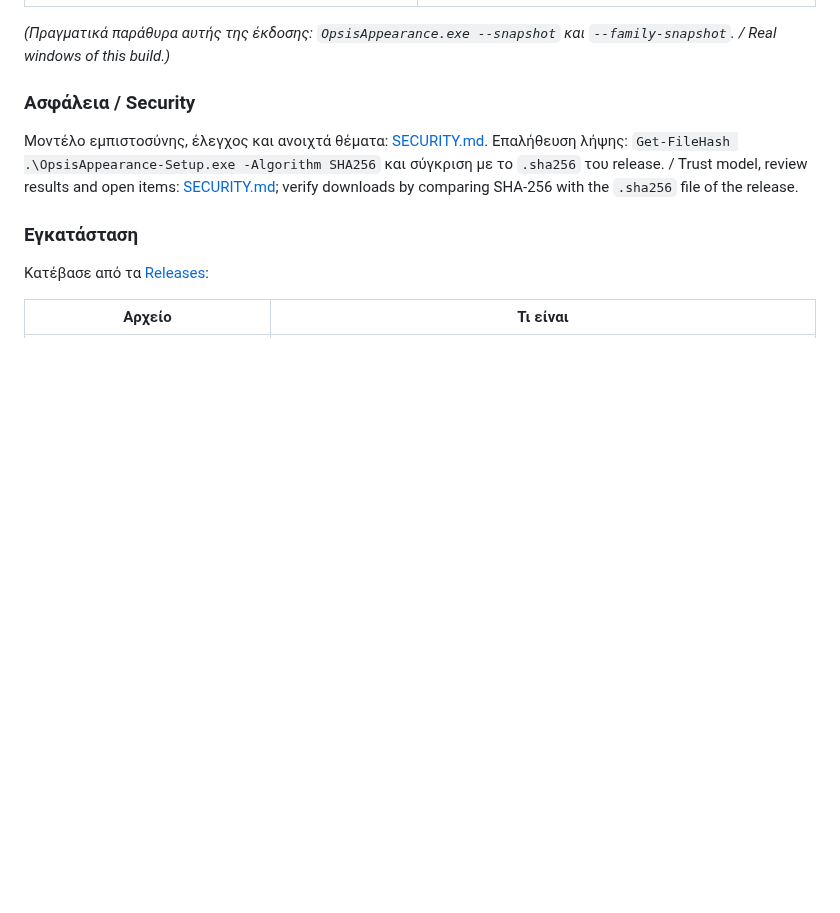
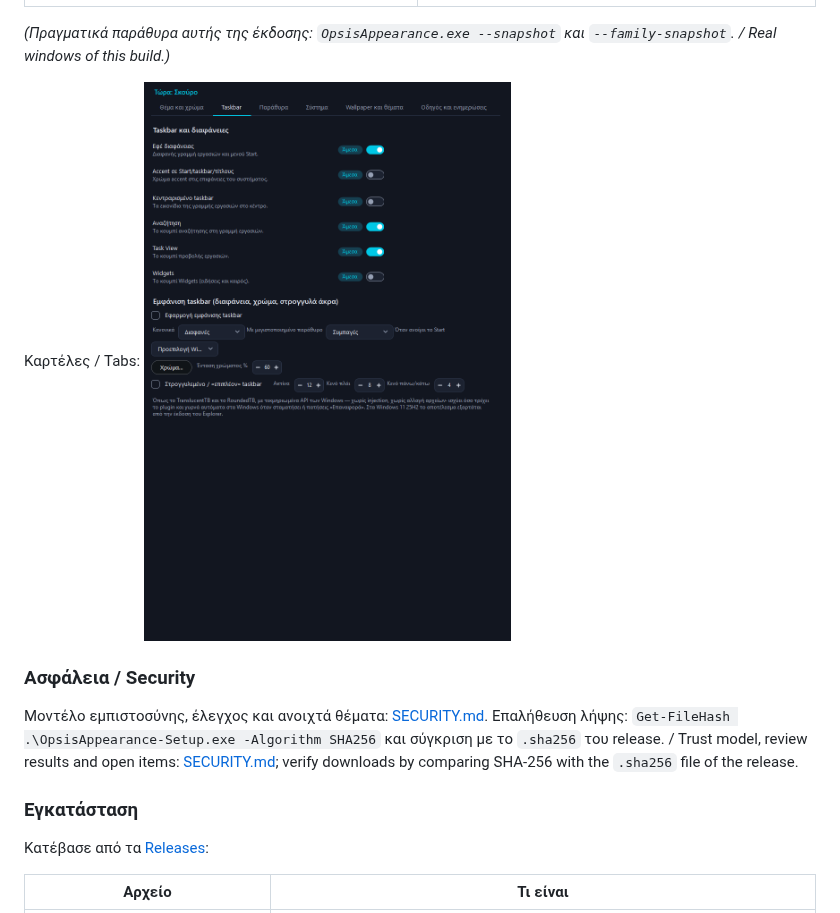
Before and after one commit to giorstergiopoulos-design/OpsisAppearance, a Markdown page: README.md, the part around the change. Rendered like a GitHub page; pictures changed too: docs/img/tab1-dark-el.png (added); blank space fills up the shorter version.

```diff
--- a/README.md
+++ b/README.md
@@ -61,6 +61,8 @@
 | ![Opsis family dark](docs/img/family-dark.png) | ![Opsis family light](docs/img/family-light.png) |
 
 *(Πραγματικά παράθυρα αυτής της έκδοσης: `OpsisAppearance.exe --snapshot` και `--family-snapshot`. / Real windows of this build.)*
+
+Καρτέλες / Tabs: ![Taskbar](docs/img/tab1-dark-el.png)
 
 ### Ασφάλεια / Security
 
```
Also changed, not shown: CHANGELOG.md (+2 -0 lines), docs/img/tab0-dark-el.png (added), docs/img/tab4-dark-el.png (added), 2 other files.
